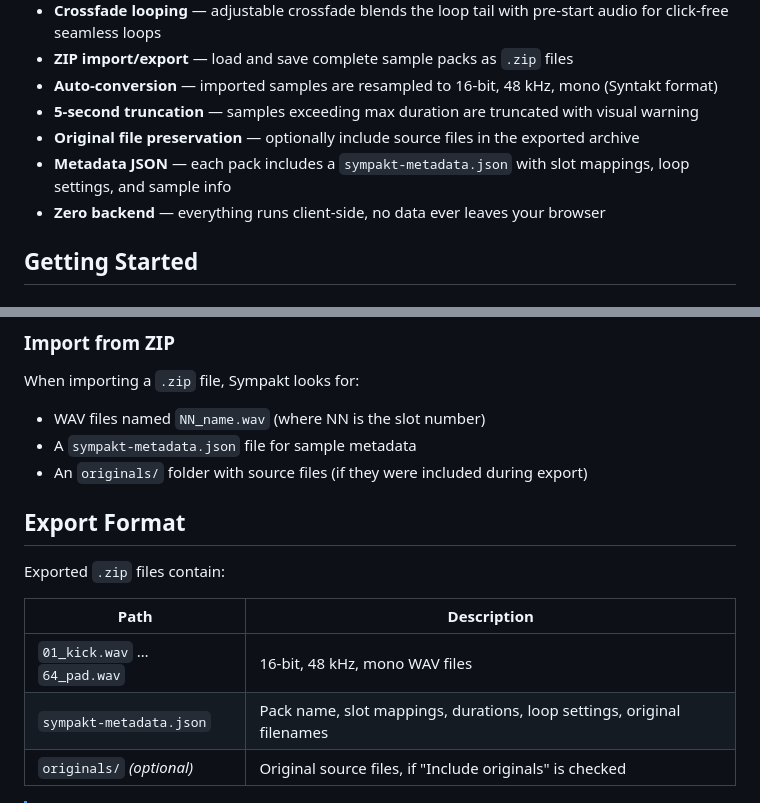
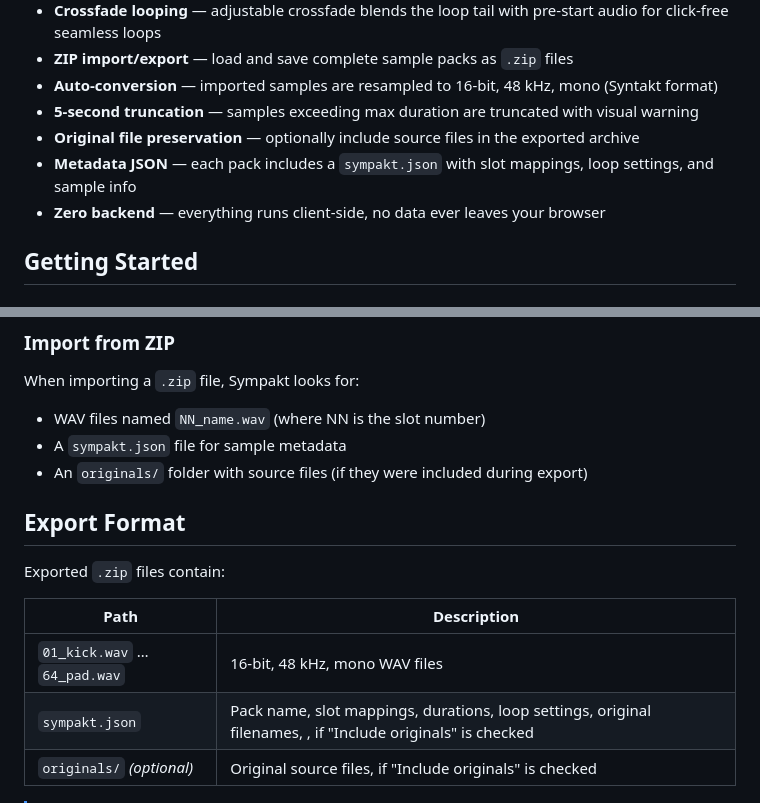
Before and after one commit to sinedied/sympakt, a Markdown page: README.md, 2 parts joined by grey strips. Rendered like a GitHub page.

Commit message:
docs: update metadata file name in README for consistency

```diff
--- a/README.md
+++ b/README.md
@@ -27,7 +27,7 @@ Create, preview, and export 64-slot sample banks for the [Elektron Syntakt](http
 - **Auto-conversion** — imported samples are resampled to 16-bit, 48 kHz, mono (Syntakt format)
 - **5-second truncation** — samples exceeding max duration are truncated with visual warning
 - **Original file preservation** — optionally include source files in the exported archive
-- **Metadata JSON** — each pack includes a `sympakt-metadata.json` with slot mappings, loop settings, and sample info
+- **Metadata JSON** — each pack includes a `sympakt.json` with slot mappings, loop settings, and sample info
 - **Zero backend** — everything runs client-side, no data ever leaves your browser
 
 ## Getting Started
@@ -68,7 +68,7 @@ npm run preview   # preview the production build locally
 
 When importing a `.zip` file, Sympakt looks for:
 - WAV files named `NN_name.wav` (where NN is the slot number)
-- A `sympakt-metadata.json` file for sample metadata
+- A `sympakt.json` file for sample metadata
 - An `originals/` folder with source files (if they were included during export)
 
 ## Export Format
@@ -78,7 +78,7 @@ Exported `.zip` files contain:
 | Path | Description |
 |------|-------------|
 | `01_kick.wav` … `64_pad.wav` | 16-bit, 48 kHz, mono WAV files |
-| `sympakt-metadata.json` | Pack name, slot mappings, durations, loop settings, original filenames |
+| `sympakt.json` | Pack name, slot mappings, durations, loop settings, original filenames, , if "Include originals" is checked |
 | `originals/` *(optional)* | Original source files, if "Include originals" is checked |
 
 > [!NOTE]
```
